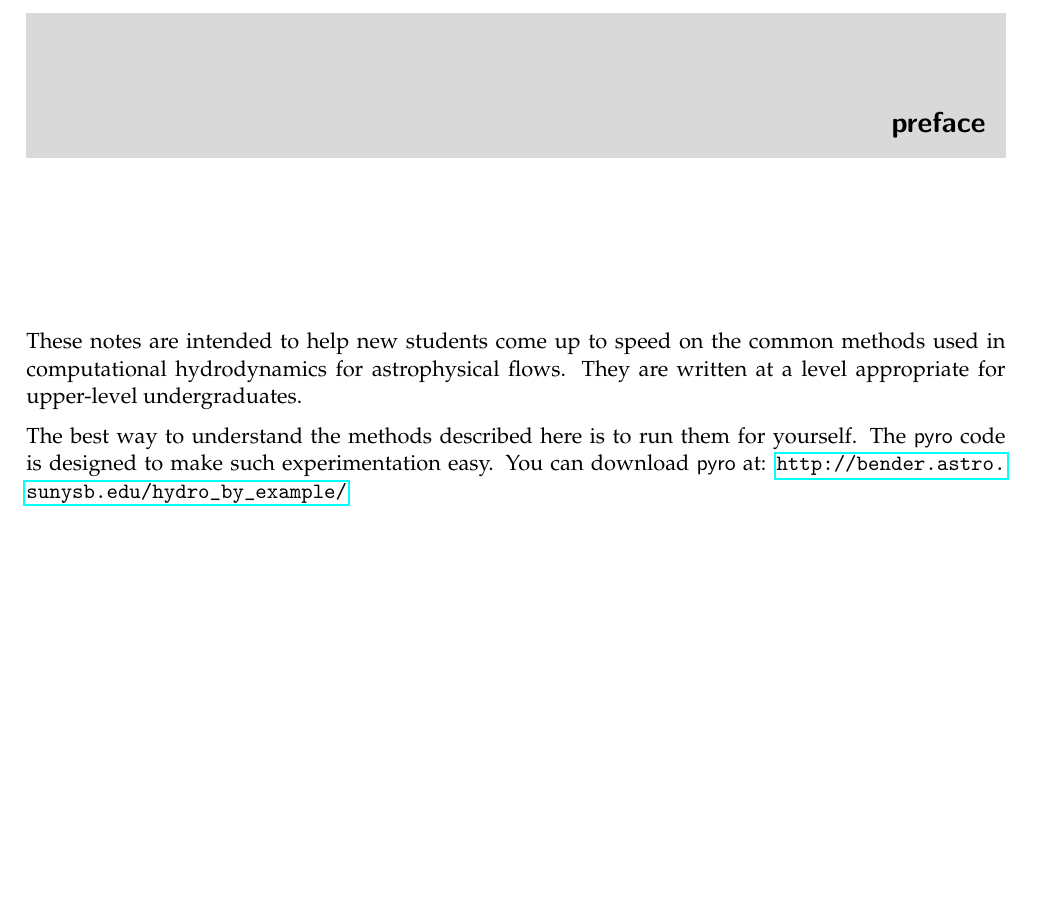
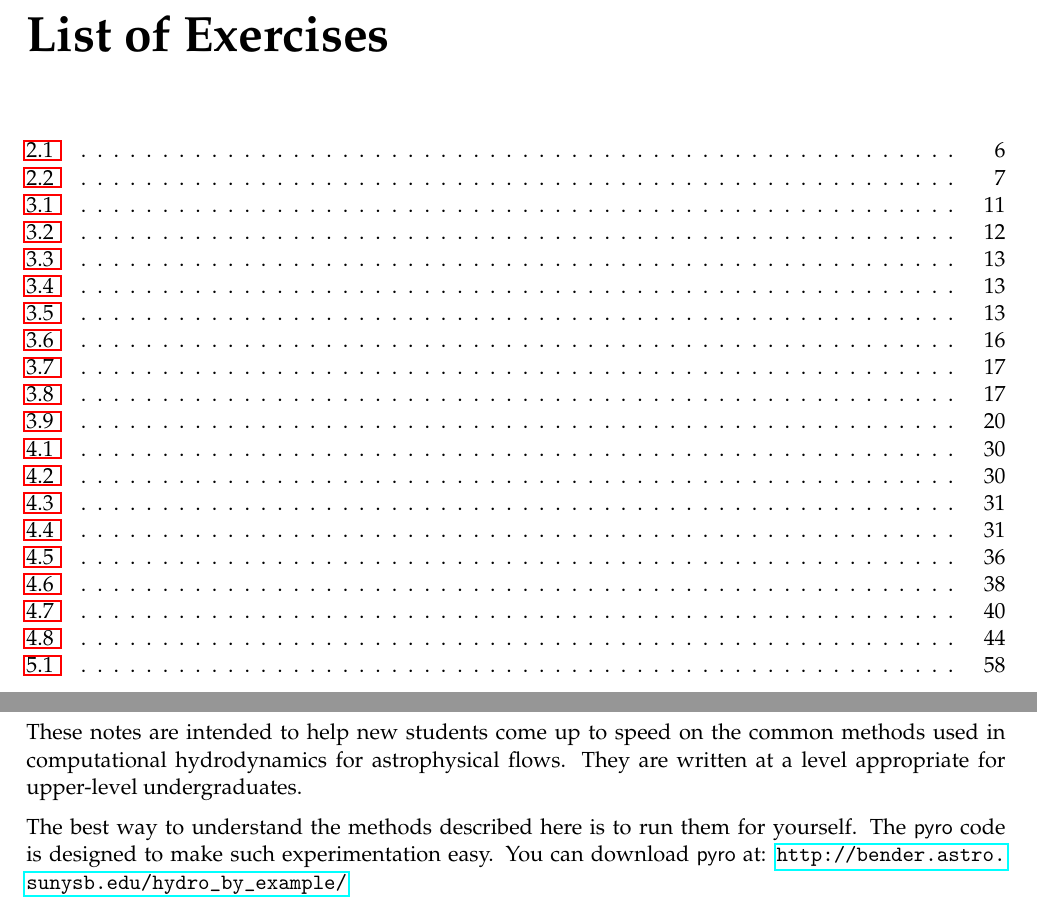
Before and after one commit to Open-Astrophysics-Bookshelf/numerical_exercises, a LaTeX thesis (CompHydroTutorial.tex): part of page 7 of 95 before the commit and two parts of pages 5 and 7 of 95 after it, the two joined at a grey line, cut at the place of the change, the shorter picture padded with empty space. Compiled offline with pdfLaTeX.

Commit message:
list of exercises -- not sure if I like it

```diff
--- a/CompHydroTutorial.tex
+++ b/CompHydroTutorial.tex
@@ -95,8 +95,11 @@
 
 %-----------------------------------------------------------------------------
 % define a new environment for exercises
-\newcounter{exercise}
-\usepackage{changepage}
+%\newcounter{exercise}    % simple way -- no TOC list
+\usepackage{tocloft}
+\newcommand{\listexercisename}{List of Exercises}
+\newlistof[chapter]{exercise}{exc}{\listexercisename}
+\usepackage{changepage}   % used to adjust the margins within the environment
 
 \newenvironment{exercise}% environment name
 {% begin code
@@ -166,6 +171,10 @@ Notes on Computational Hydrodynamics\\ for Astrophysics}}
 
 \listoffigures
 \addcontentsline{toc}{chapter}{list of figures}
+
+\clearpage
+
+\listofexercise
 
 \clearpage
 
```
Also changed, not shown: CompHydroTutorial.tex (4 more changed lines).
